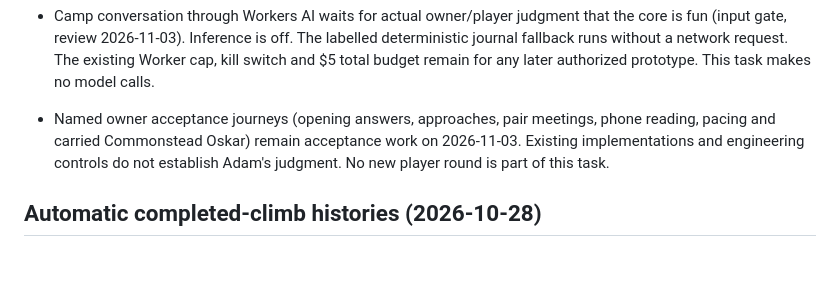
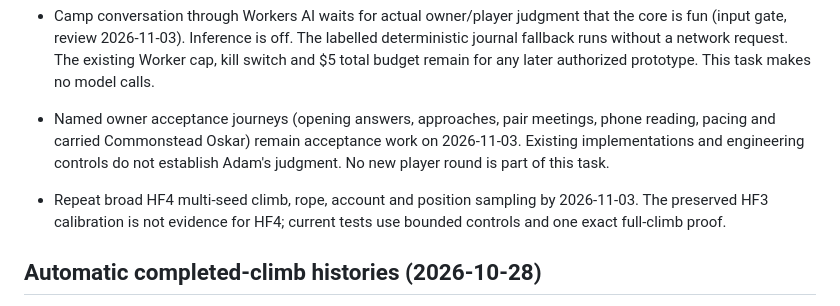
Before and after one commit to adam0white/rope, a Markdown page: docs/design.md, the part around the change. Drawn GitHub-style; blank space fills up the shorter version.

Commit message:
Record broader HF4 sampling follow-up
Co-Authored-By: Codex <noreply@openai.com>

```diff
--- a/docs/design.md
+++ b/docs/design.md
@@ -22,6 +22,8 @@ The pre-repair actual App let per-element font2x clock/status text cross the fix
 - Adam accepts feel and readiness on 2026-11-03. His exact old screen/page sequence for `r-4sha5x28jz` remains unavailable: the export contains no navigation log. Existing ending and journal-return regressions cover the reproduced trap; they cannot reconstruct unseen navigation. Source: owner report 2026-10-20.
 - Camp conversation through Workers AI waits for actual owner/player judgment that the core is fun (input gate, review 2026-11-03). Inference is off. The labelled deterministic journal fallback runs without a network request. The existing Worker cap, kill switch and $5 total budget remain for any later authorized prototype. This task makes no model calls.
 - Named owner acceptance journeys (opening answers, approaches, pair meetings, phone reading, pacing and carried Commonstead Oskar) remain acceptance work on 2026-11-03. Existing implementations and engineering controls do not establish Adam's judgment. No new player round is part of this task.
+
+- Repeat broad HF4 multi-seed climb, rope, account and position sampling by 2026-11-03. The preserved HF3 calibration is not evidence for HF4; current tests use bounded controls and one exact full-climb proof.
 
 ## Automatic completed-climb histories (2026-10-28)
 
```
